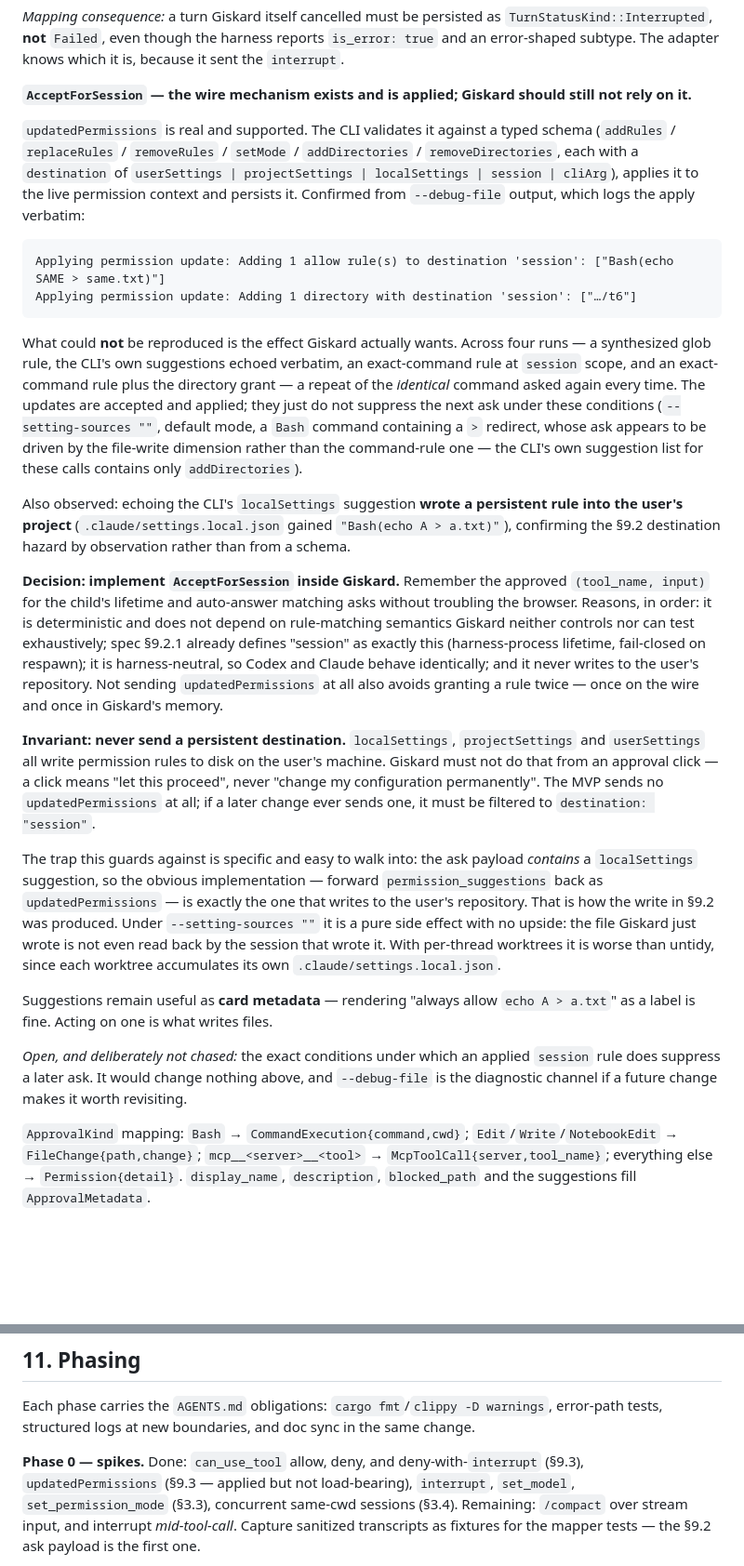
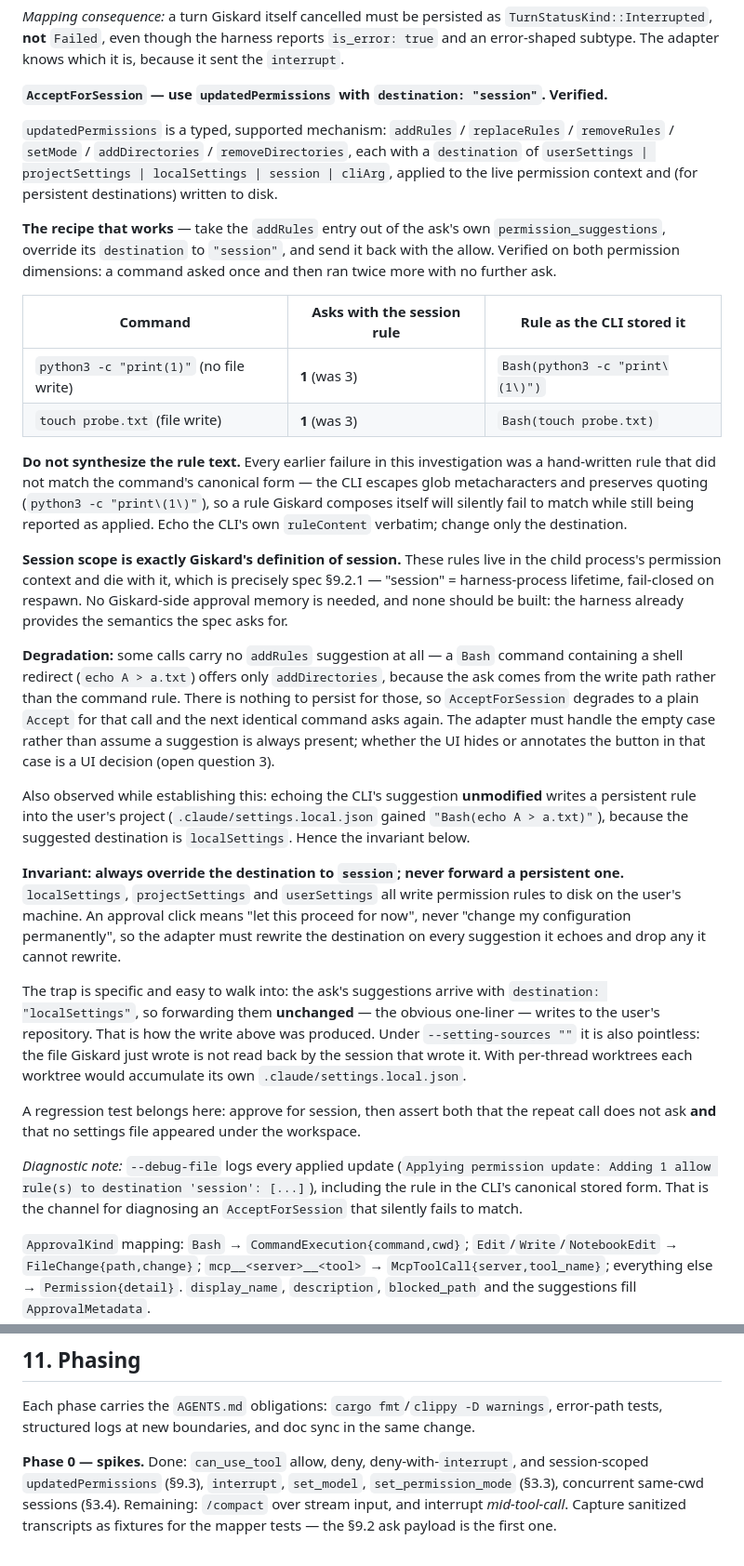
Before and after one commit to marmeladema/Giskard, a Markdown page: specs/claude-code-harness-plan.md, 2 parts joined by grey strips. Shown at 93% size. Drawn GitHub-style; blank space fills up the shorter version.

Commit message:
Use session-scoped updatedPermissions for AcceptForSession
Verified working, reversing the previous conclusion. Taking the addRules entry
from the ask's own permission_suggestions, rewriting its destination to
"session" and returning it with the allow suppresses later identical calls: a
command that asked three times now asks once, on both permission dimensions -
python3 -c "print(1)" and touch probe.txt.

Every earlier failure was a hand-written rule that did not match the command's
canonical form. The CLI escapes glob metacharacters and preserves quoting, so
a synthesized rule silently fails to match while still being logged as
applied. The adapter must echo the CLI's own ruleContent verbatim and change
only the destination.

Session rules live in the child's permission context and die with it, which is
exactly what spec 9.2.1 defines "session" to mean, so no Giskard-side approval
memory is needed and none should be built.

Records the degradation case - shell-redirect commands carry no addRules
suggestion, so AcceptForSession falls back to a one-off Accept - as an adapter
requirement and a new open question for the UI, and turns the destination rule
into "always rewrite to session" with a regression test asserting no settings
file appears under the workspace.

Co-Authored-By: Claude Opus 5 <noreply@anthropic.com>
Claude-Session: https://claude.ai/code/session_01UuJLkSrmHr1sGpo3p6sSMT

````diff
--- a/specs/claude-code-harness-plan.md
+++ b/specs/claude-code-harness-plan.md
@@ -463,58 +463,62 @@ turn: `subtype: "error_during_execution"`, `terminal_reason: "aborted_streaming"
 `TurnStatusKind::Interrupted`, **not** `Failed`, even though the harness reports `is_error: true` and
 an error-shaped subtype. The adapter knows which it is, because it sent the `interrupt`.
 
-**`AcceptForSession` — the wire mechanism exists and is applied; Giskard should still not rely on it.**
+**`AcceptForSession` — use `updatedPermissions` with `destination: "session"`. Verified.**
 
-`updatedPermissions` is real and supported. The CLI validates it against a typed schema
-(`addRules` / `replaceRules` / `removeRules` / `setMode` / `addDirectories` / `removeDirectories`, each
-with a `destination` of `userSettings | projectSettings | localSettings | session | cliArg`), applies it
-to the live permission context and persists it. Confirmed from `--debug-file` output, which logs the
-apply verbatim:
+`updatedPermissions` is a typed, supported mechanism: `addRules` / `replaceRules` / `removeRules` /
+`setMode` / `addDirectories` / `removeDirectories`, each with a `destination` of
+`userSettings | projectSettings | localSettings | session | cliArg`, applied to the live permission
+context and (for persistent destinations) written to disk.
 
-```
-Applying permission update: Adding 1 allow rule(s) to destination 'session': ["Bash(echo SAME > same.txt)"]
-Applying permission update: Adding 1 directory with destination 'session': ["…/t6"]
-```
+**The recipe that works** — take the `addRules` entry out of the ask's own `permission_suggestions`,
+override its `destination` to `"session"`, and send it back with the allow. Verified on both permission
+dimensions: a command asked once and then ran twice more with no further ask.
 
-What could **not** be reproduced is the effect Giskard actually wants. Across four runs — a synthesized
-glob rule, the CLI's own suggestions echoed verbatim, an exact-command rule at `session` scope, and an
-exact-command rule plus the directory grant — a repeat of the *identical* command asked again every
-time. The updates are accepted and applied; they just do not suppress the next ask under these
-conditions (`--setting-sources ""`, default mode, a `Bash` command containing a `>` redirect, whose ask
-appears to be driven by the file-write dimension rather than the command-rule one — the CLI's own
-suggestion list for these calls contains only `addDirectories`).
+| Command | Asks with the session rule | Rule as the CLI stored it |
+| --- | --- | --- |
+| `python3 -c "print(1)"` (no file write) | **1** (was 3) | `Bash(python3 -c "print\(1\)")` |
+| `touch probe.txt` (file write) | **1** (was 3) | `Bash(touch probe.txt)` |
 
-Also observed: echoing the CLI's `localSettings` suggestion **wrote a persistent rule into the user's
-project** (`.claude/settings.local.json` gained `"Bash(echo A > a.txt)"`), confirming the §9.2
-destination hazard by observation rather than from a schema.
+**Do not synthesize the rule text.** Every earlier failure in this investigation was a hand-written
+rule that did not match the command's canonical form — the CLI escapes glob metacharacters and
+preserves quoting (`python3 -c "print\(1\)"`), so a rule Giskard composes itself will silently fail to
+match while still being reported as applied. Echo the CLI's own `ruleContent` verbatim; change only the
+destination.
 
-**Decision: implement `AcceptForSession` inside Giskard.** Remember the approved `(tool_name, input)`
-for the child's lifetime and auto-answer matching asks without troubling the browser. Reasons, in order:
-it is deterministic and does not depend on rule-matching semantics Giskard neither controls nor can
-test exhaustively; spec §9.2.1 already defines "session" as exactly this (harness-process lifetime,
-fail-closed on respawn); it is harness-neutral, so Codex and Claude behave identically; and it never
-writes to the user's repository. Not sending `updatedPermissions` at all also avoids granting a rule
-twice — once on the wire and once in Giskard's memory.
+**Session scope is exactly Giskard's definition of session.** These rules live in the child process's
+permission context and die with it, which is precisely spec §9.2.1 — "session" = harness-process
+lifetime, fail-closed on respawn. No Giskard-side approval memory is needed, and none should be built:
+the harness already provides the semantics the spec asks for.
 
-**Invariant: never send a persistent destination.** `localSettings`, `projectSettings` and
-`userSettings` all write permission rules to disk on the user's machine. Giskard must not do that from
-an approval click — a click means "let this proceed", never "change my configuration permanently".
-The MVP sends no `updatedPermissions` at all; if a later change ever sends one, it must be filtered to
-`destination: "session"`.
+**Degradation:** some calls carry no `addRules` suggestion at all — a `Bash` command containing a shell
+redirect (`echo A > a.txt`) offers only `addDirectories`, because the ask comes from the write path
+rather than the command rule. There is nothing to persist for those, so `AcceptForSession` degrades to
+a plain `Accept` for that call and the next identical command asks again. The adapter must handle the
+empty case rather than assume a suggestion is always present; whether the UI hides or annotates the
+button in that case is a UI decision (open question 3).
 
-The trap this guards against is specific and easy to walk into: the ask payload *contains* a
-`localSettings` suggestion, so the obvious implementation — forward `permission_suggestions` back as
-`updatedPermissions` — is exactly the one that writes to the user's repository. That is how the write in
-§9.2 was produced. Under `--setting-sources ""` it is a pure side effect with no upside: the file
-Giskard just wrote is not even read back by the session that wrote it. With per-thread worktrees it is
-worse than untidy, since each worktree accumulates its own `.claude/settings.local.json`.
+Also observed while establishing this: echoing the CLI's suggestion **unmodified** writes a persistent
+rule into the user's project (`.claude/settings.local.json` gained `"Bash(echo A > a.txt)"`), because
+the suggested destination is `localSettings`. Hence the invariant below.
 
-Suggestions remain useful as **card metadata** — rendering "always allow `echo A > a.txt`" as a label is
-fine. Acting on one is what writes files.
+**Invariant: always override the destination to `session`; never forward a persistent one.**
+`localSettings`, `projectSettings` and `userSettings` all write permission rules to disk on the user's
+machine. An approval click means "let this proceed for now", never "change my configuration
+permanently", so the adapter must rewrite the destination on every suggestion it echoes and drop any it
+cannot rewrite.
 
-*Open, and deliberately not chased:* the exact conditions under which an applied `session` rule does
-suppress a later ask. It would change nothing above, and `--debug-file` is the diagnostic channel if a
-future change makes it worth revisiting.
+The trap is specific and easy to walk into: the ask's suggestions arrive with
+`destination: "localSettings"`, so forwarding them **unchanged** — the obvious one-liner — writes to the
+user's repository. That is how the write above was produced. Under `--setting-sources ""` it is also
+pointless: the file Giskard just wrote is not read back by the session that wrote it. With per-thread
+worktrees each worktree would accumulate its own `.claude/settings.local.json`.
+
+A regression test belongs here: approve for session, then assert both that the repeat call does not ask
+**and** that no settings file appeared under the workspace.
+
+*Diagnostic note:* `--debug-file` logs every applied update (`Applying permission update: Adding 1 allow
+rule(s) to destination 'session': [...]`), including the rule in the CLI's canonical stored form. That is
+the channel for diagnosing an `AcceptForSession` that silently fails to match.
 
 `ApprovalKind` mapping: `Bash` → `CommandExecution{command,cwd}`; `Edit`/`Write`/`NotebookEdit` →
 `FileChange{path,change}`; `mcp__<server>__<tool>` → `McpToolCall{server,tool_name}`; everything else
@@ -582,8 +586,8 @@ and refactor (§9.4).
 Each phase carries the `AGENTS.md` obligations: `cargo fmt`/`clippy -D warnings`, error-path tests,
 structured logs at new boundaries, and doc sync in the same change.
 
-**Phase 0 — spikes.** Done: `can_use_tool` allow, deny, and deny-with-`interrupt` (§9.3),
-`updatedPermissions` (§9.3 — applied but not load-bearing), `interrupt`, `set_model`, `set_permission_mode` (§3.3), concurrent
+**Phase 0 — spikes.** Done: `can_use_tool` allow, deny, deny-with-`interrupt`, and session-scoped
+`updatedPermissions` (§9.3), `interrupt`, `set_model`, `set_permission_mode` (§3.3), concurrent
 same-cwd sessions (§3.4). Remaining: `/compact` over stream input, and interrupt *mid-tool-call*.
 Capture sanitized transcripts as fixtures for the mapper tests — the §9.2 ask payload is the first one.
 
````
Also changed, not shown: other parts of specs/claude-code-harness-plan.md (+4 -2 lines).
